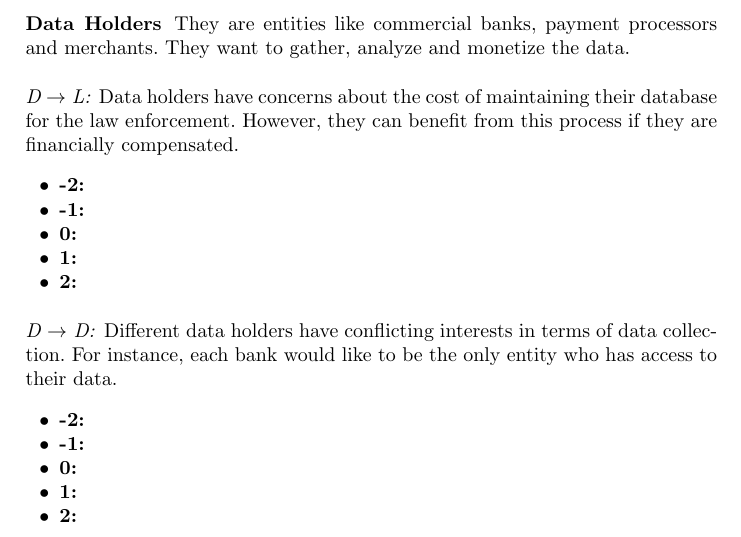
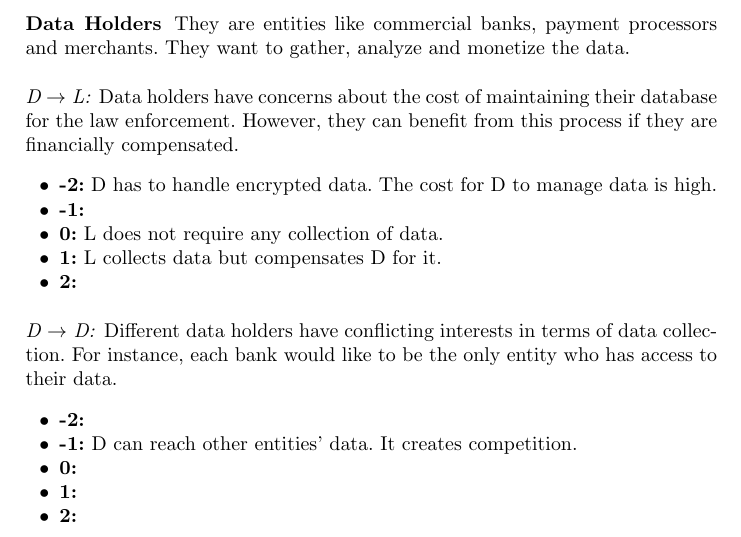
Before and after one commit to MadibaGroup/2021-CBDC, a LaTeX paper (latex/main.tex): part of page 5 of 8, cut so that both start at the same text. Compiled offline with pdfLaTeX.

Commit message:
More explanations

```diff
--- a/latex/main.tex
+++ b/latex/main.tex
@@ -222,17 +222,17 @@ Central banks want to choose what to see: they may prefer not be greedy with the
  \paragraph{D $\rightarrow$ L:}
  Data holders have concerns about the cost of maintaining their database for the law enforcement. However, they can benefit from this process if they are financially compensated.
    \begin{itemize}
- 	\item \textbf{-2:}
+ 	\item \textbf{-2:} D has to handle encrypted data. The cost for D to manage data is high.
  	\item \textbf{-1:}
- 	\item \textbf{0:}
- 	\item \textbf{1:}
+ 	\item \textbf{0:} L does not require any collection of data.
+ 	\item \textbf{1:} L collects data but compensates D for it.
  	\item \textbf{2:}
  \end{itemize}
   \paragraph{D $\rightarrow$ D:}
  Different data holders have conflicting interests in terms of data collection. For instance, each bank would like to be the only entity who has access to their data.
     \begin{itemize}
  	\item \textbf{-2:}
- 	\item \textbf{-1:}
+ 	\item \textbf{-1:} D can reach other entities' data. It creates competition.
  	\item \textbf{0:}
  	\item \textbf{1:}
  	\item \textbf{2:}
```
Also changed, not shown: latex/main.pdf, latex/main.tex (10 more changed lines).
